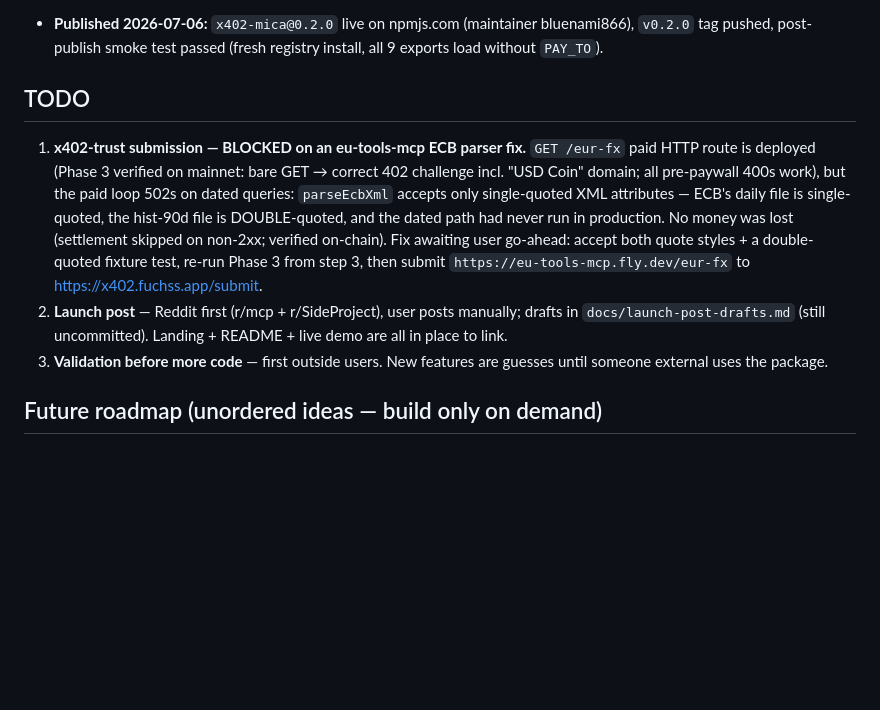
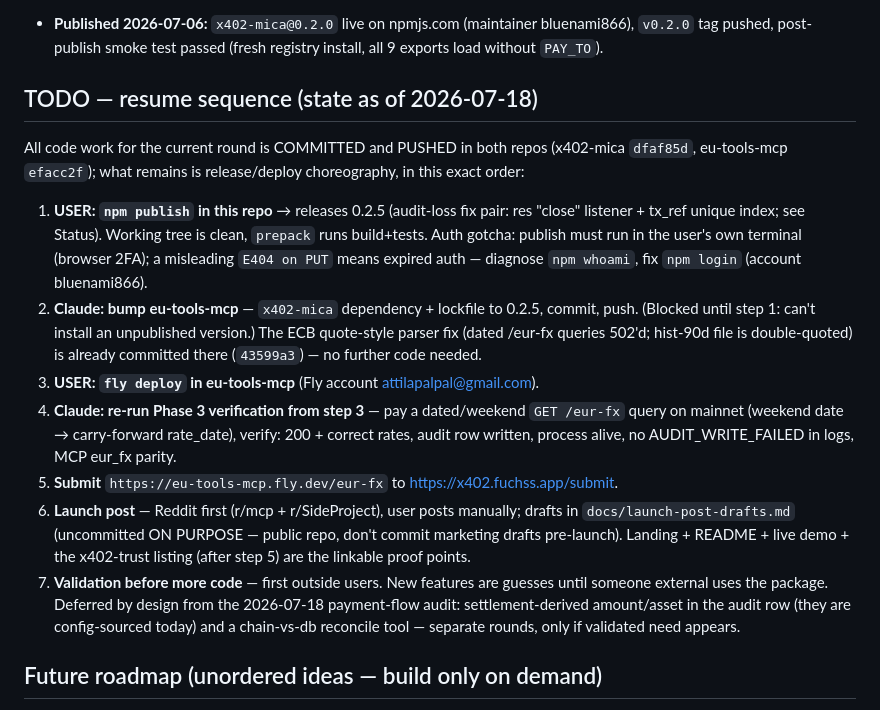
Before and after one commit to iCx6/x402-mica, a Markdown page: CLAUDE.md, the part around the change. Rendered like a GitHub page; blank space fills up the shorter version.

Commit message:
CLAUDE.md: TODO rewritten as an explicit resume sequence (state 2026-07-18)
0.2.5 + ECB parser fix are committed and pushed in both repos; remaining steps
are release choreography: npm publish (user) -> dep bump (Claude) -> fly deploy
(user) -> Phase 3 re-verify (Claude) -> x402-trust submit -> launch post.

Co-Authored-By: Claude Fable 5 <noreply@anthropic.com>

```diff
--- a/CLAUDE.md
+++ b/CLAUDE.md
@@ -64,22 +64,36 @@ itself is solved by x402; the `mica_compliant` flag and audit trail are the diff
   `v0.2.0` tag pushed, post-publish smoke test passed (fresh registry install, all 9
   exports load without `PAY_TO`).
 
-## TODO
+## TODO — resume sequence (state as of 2026-07-18)
 
-1. **x402-trust submission — BLOCKED on an eu-tools-mcp ECB parser fix.**
-   `GET /eur-fx` paid HTTP route is deployed (Phase 3 verified on mainnet: bare GET
-   → correct 402 challenge incl. "USD Coin" domain; all pre-paywall 400s work), but
-   the paid loop 502s on dated queries: `parseEcbXml` accepts only single-quoted XML
-   attributes — ECB's daily file is single-quoted, the hist-90d file is DOUBLE-quoted,
-   and the dated path had never run in production. No money was lost (settlement
-   skipped on non-2xx; verified on-chain). Fix awaiting user go-ahead: accept both
-   quote styles + a double-quoted fixture test, re-run Phase 3 from step 3, then
-   submit `https://eu-tools-mcp.fly.dev/eur-fx` to https://x402.fuchss.app/submit.
-2. **Launch post** — Reddit first (r/mcp + r/SideProject), user posts manually;
-   drafts in `docs/launch-post-drafts.md` (still uncommitted). Landing + README + live
-   demo are all in place to link.
-3. **Validation before more code** — first outside users. New features are guesses
-   until someone external uses the package.
+All code work for the current round is COMMITTED and PUSHED in both repos
+(x402-mica `dfaf85d`, eu-tools-mcp `efacc2f`); what remains is release/deploy
+choreography, in this exact order:
+
+1. **USER: `npm publish` in this repo** → releases 0.2.5 (audit-loss fix pair:
+   res "close" listener + tx_ref unique index; see Status). Working tree is clean,
+   `prepack` runs build+tests. Auth gotcha: publish must run in the user's own
+   terminal (browser 2FA); a misleading `E404 on PUT` means expired auth —
+   diagnose `npm whoami`, fix `npm login` (account bluenami866).
+2. **Claude: bump eu-tools-mcp** — `x402-mica` dependency + lockfile to 0.2.5,
+   commit, push. (Blocked until step 1: can't install an unpublished version.)
+   The ECB quote-style parser fix (dated /eur-fx queries 502'd; hist-90d file is
+   double-quoted) is already committed there (`43599a3`) — no further code needed.
+3. **USER: `fly deploy` in eu-tools-mcp** (Fly account attilapalpal@gmail.com).
+4. **Claude: re-run Phase 3 verification from step 3** — pay a dated/weekend
+   `GET /eur-fx` query on mainnet (weekend date → carry-forward rate_date),
+   verify: 200 + correct rates, audit row written, process alive, no
+   AUDIT_WRITE_FAILED in logs, MCP eur_fx parity.
+5. **Submit** `https://eu-tools-mcp.fly.dev/eur-fx` to https://x402.fuchss.app/submit.
+6. **Launch post** — Reddit first (r/mcp + r/SideProject), user posts manually;
+   drafts in `docs/launch-post-drafts.md` (uncommitted ON PURPOSE — public repo,
+   don't commit marketing drafts pre-launch). Landing + README + live demo + the
+   x402-trust listing (after step 5) are the linkable proof points.
+7. **Validation before more code** — first outside users. New features are guesses
+   until someone external uses the package. Deferred by design from the 2026-07-18
+   payment-flow audit: settlement-derived amount/asset in the audit row (they are
+   config-sourced today) and a chain-vs-db reconcile tool — separate rounds, only
+   if validated need appears.
 
 ## Future roadmap (unordered ideas — build only on demand)
 
```
